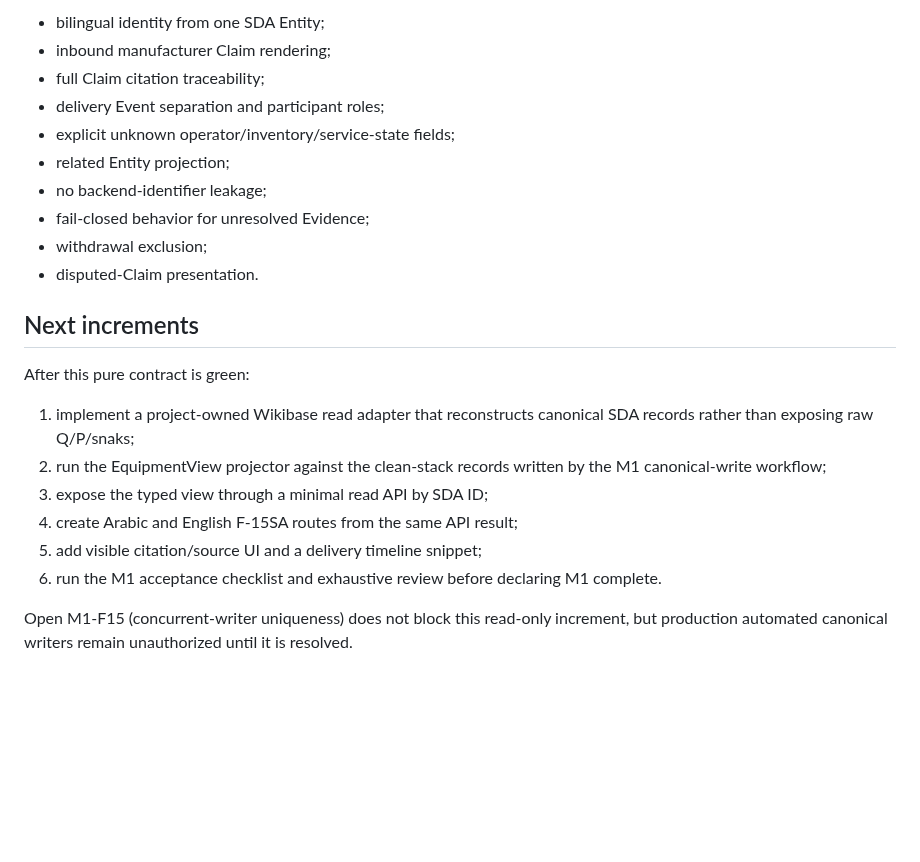
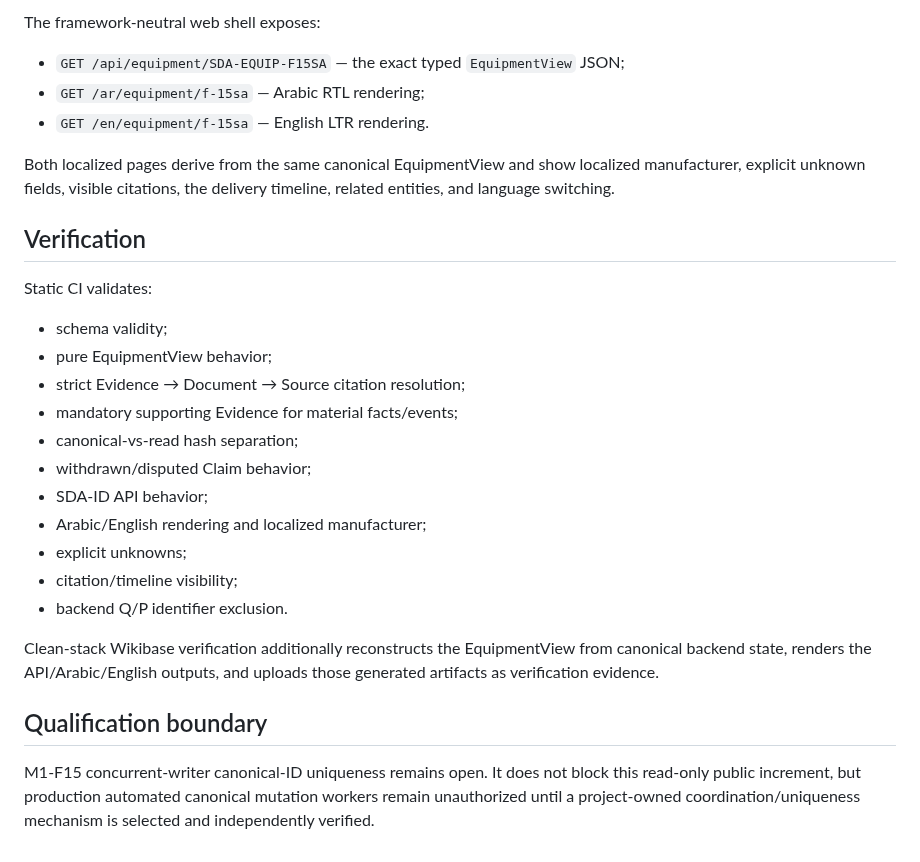
Before and after one commit to Alajmah/Saudi-Defense-Atlas, a Markdown page: docs/M1_PUBLIC_PROJECTION.md, the part around one of its changes. Drawn GitHub-style; blank space fills up the shorter version.

```diff
--- a/docs/M1_PUBLIC_PROJECTION.md
+++ b/docs/M1_PUBLIC_PROJECTION.md
@@ -71,24 +71,30 @@ For the bounded F-15SA slice, manufacturer is established by the admitted Boeing
 
-- bilingual identity from one SDA Entity;
-- inbound manufacturer Claim rendering;
-- full Claim citation traceability;
-- delivery Event separation and participant roles;
-- explicit unknown operator/inventory/service-state fields;
-- related Entity projection;
-- no backend-identifier leakage;
-- fail-closed behavior for unresolved Evidence;
-- withdrawal exclusion;
-- disputed-Claim presentation.
+The framework-neutral web shell exposes:
 
-## Next increments
+- `GET /api/equipment/SDA-EQUIP-F15SA` — the exact typed `EquipmentView` JSON;
+- `GET /ar/equipment/f-15sa` — Arabic RTL rendering;
+- `GET /en/equipment/f-15sa` — English LTR rendering.
 
-After this pure contract is green:
+Both localized pages derive from the same canonical EquipmentView and show localized manufacturer, explicit unknown fields, visible citations, the delivery timeline, related entities, and language switching.
 
-1. implement a project-owned Wikibase read adapter that reconstructs canonical SDA records rather than exposing raw Q/P/snaks;
-2. run the EquipmentView projector against the clean-stack records written by the M1 canonical-write workflow;
-3. expose the typed view through a minimal read API by SDA ID;
-4. create Arabic and English F-15SA routes from the same API result;
-5. add visible citation/source UI and a delivery timeline snippet;
-6. run the M1 acceptance checklist and exhaustive review before declaring M1 complete.
+## Verification
 
-Open M1-F15 (concurrent-writer uniqueness) does not block this read-only increment, but production automated canonical writers remain unauthorized until it is resolved.
+Static CI validates:
+
+- schema validity;
+- pure EquipmentView behavior;
+- strict Evidence → Document → Source citation resolution;
+- mandatory supporting Evidence for material facts/events;
+- canonical-vs-read hash separation;
+- withdrawn/disputed Claim behavior;
+- SDA-ID API behavior;
+- Arabic/English rendering and localized manufacturer;
+- explicit unknowns;
+- citation/timeline visibility;
+- backend Q/P identifier exclusion.
+
+Clean-stack Wikibase verification additionally reconstructs the EquipmentView from canonical backend state, renders the API/Arabic/English outputs, and uploads those generated artifacts as verification evidence.
+
+## Qualification boundary
+
+M1-F15 concurrent-writer canonical-ID uniqueness remains open. It does not block this read-only public increment, but production automated canonical mutation workers remain unauthorized until a project-owned coordination/uniqueness mechanism is selected and independently verified.
```
Also changed, not shown: other parts of docs/M1_PUBLIC_PROJECTION.md (+22 -22 lines).
